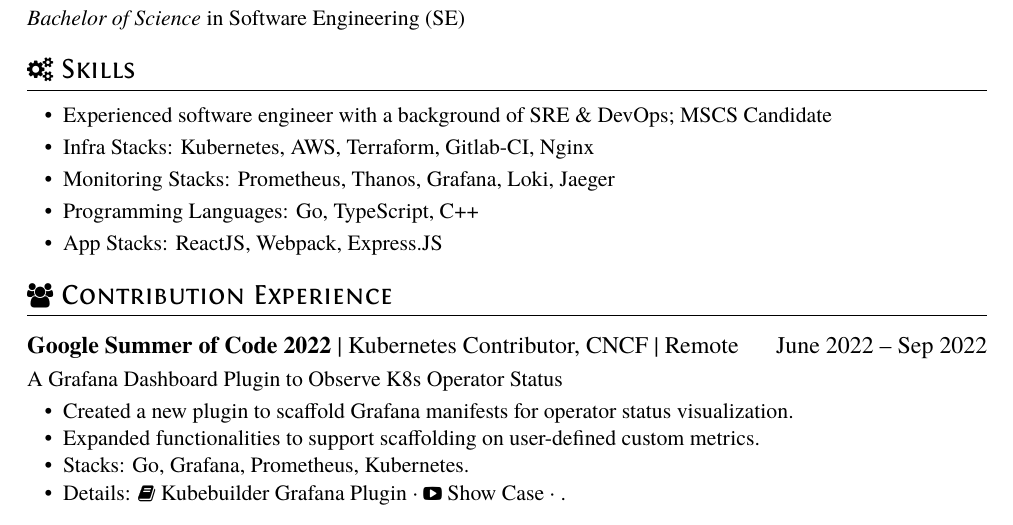
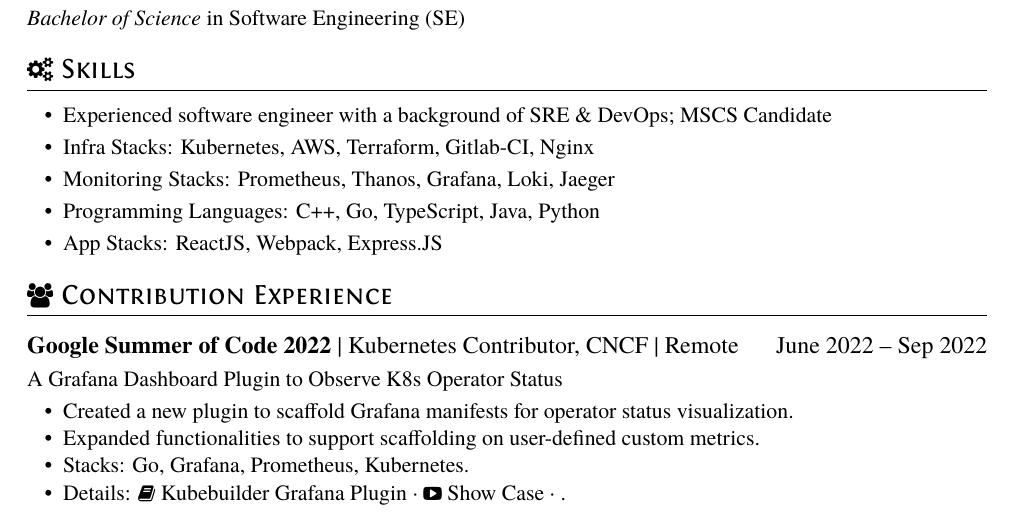
Before and after one commit to Kavinjsir/Kavinjsir, a LaTeX CV (cv/resume.tex): part of the page, cut so that both start at the same text. Compiled offline with XeLaTeX.

Commit message:
feat: incorporate with intel position

```diff
--- a/cv/resume.tex
+++ b/cv/resume.tex
@@ -24,7 +24,7 @@
   \item Experienced software engineer with a background of SRE \& DevOps; MSCS Candidate
   \item Infra Stacks: Kubernetes, AWS, Terraform, Gitlab-CI, Nginx
   \item Monitoring Stacks: Prometheus, Thanos, Grafana, Loki, Jaeger
-  \item Programming Languages: Go, TypeScript, C++
+  \item Programming Languages: C++, Go, TypeScript, Java, Python
   \item App Stacks: ReactJS, Webpack, Express.JS
 \end{itemize}
 
```
